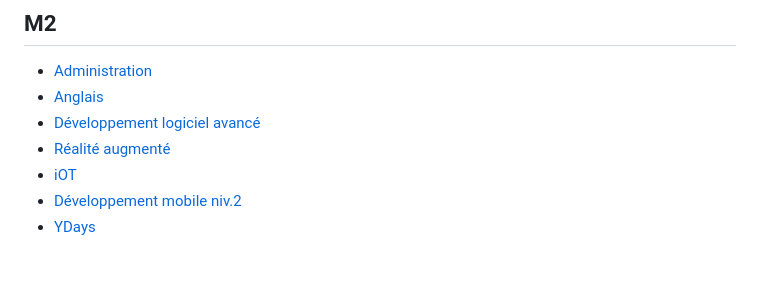
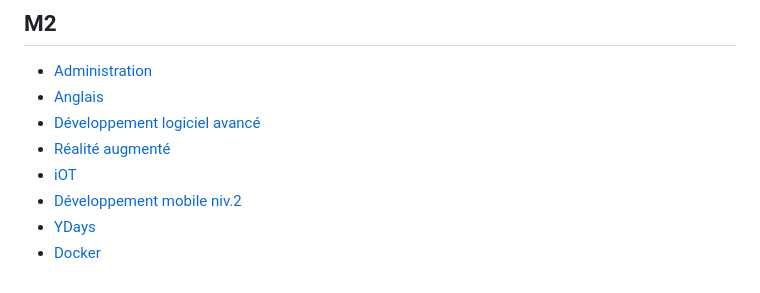
Before and after one commit to jeremydeblaecker/Mes_documents, a Markdown page: README.md, the part around one of its changes. GitHub-like rendering.

```diff
--- a/README.md
+++ b/README.md
@@ -52,3 +73,4 @@
 * [iOT](https://github.com/jeremydeblaecker/Mes_documents/tree/main/M2/iOT)
 * [Développement mobile niv.2](https://github.com/jeremydeblaecker/Mes_documents/tree/main/M2/D%C3%A9veloppement%20mobile%20niv.2)
 * [YDays](https://github.com/jeremydeblaecker/Mes_documents/tree/main/M2/YDays)
+* [Docker]()
```
Also changed, not shown: other parts of README.md (+21 -0 lines).
